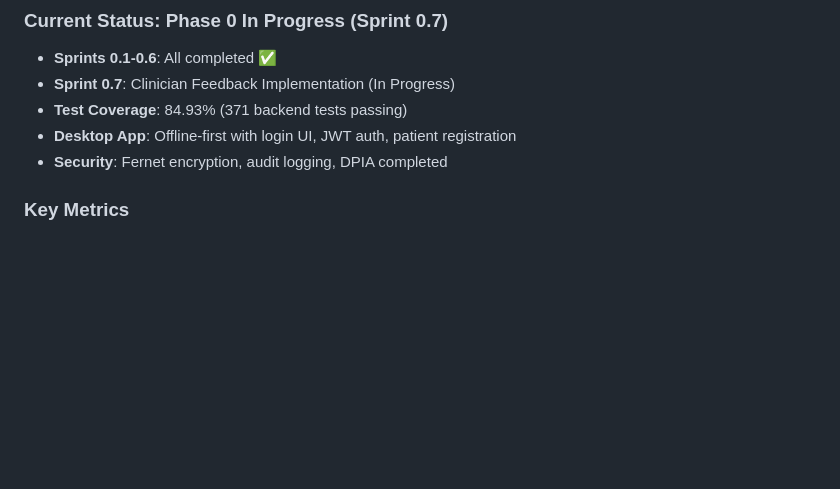
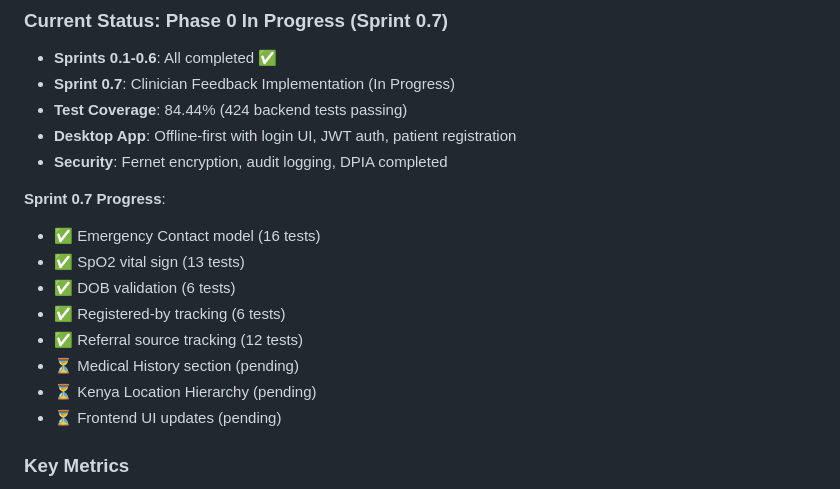
Before and after one commit to nexora-africa-ltd/vitora, a Markdown page: ROADMAP.md, the part around one of its changes. GitHub-like rendering; blank space fills up the shorter version.

```diff
--- a/ROADMAP.md
+++ b/ROADMAP.md
@@ -14,9 +14,19 @@ This roadmap outlines the complete development journey for Vitora HMIS from Janu
 ### Current Status: Phase 0 In Progress (Sprint 0.7)
 - **Sprints 0.1-0.6**: All completed ✅
 - **Sprint 0.7**: Clinician Feedback Implementation (In Progress)
-- **Test Coverage**: 84.93% (371 backend tests passing)
+- **Test Coverage**: 84.44% (424 backend tests passing)
 - **Desktop App**: Offline-first with login UI, JWT auth, patient registration
 - **Security**: Fernet encryption, audit logging, DPIA completed
+
+**Sprint 0.7 Progress**:
+- ✅ Emergency Contact model (16 tests)
+- ✅ SpO2 vital sign (13 tests)
+- ✅ DOB validation (6 tests)
+- ✅ Registered-by tracking (6 tests)
+- ✅ Referral source tracking (12 tests)
+- ⏳ Medical History section (pending)
+- ⏳ Kenya Location Hierarchy (pending)
+- ⏳ Frontend UI updates (pending)
 
 ### Key Metrics
 - **Total Effort**: 15-20 person-years
```
Also changed, not shown: other parts of ROADMAP.md (+10 -10 lines).
